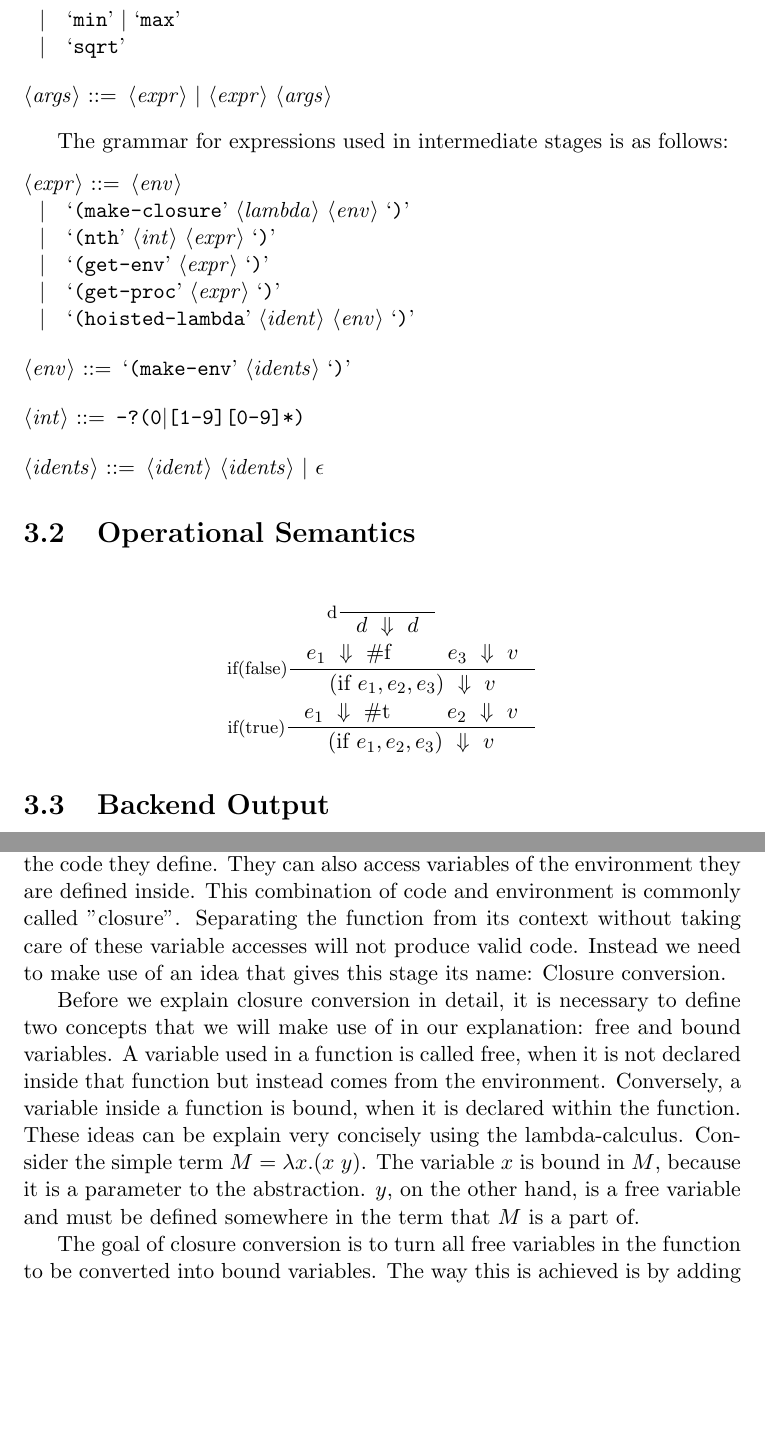
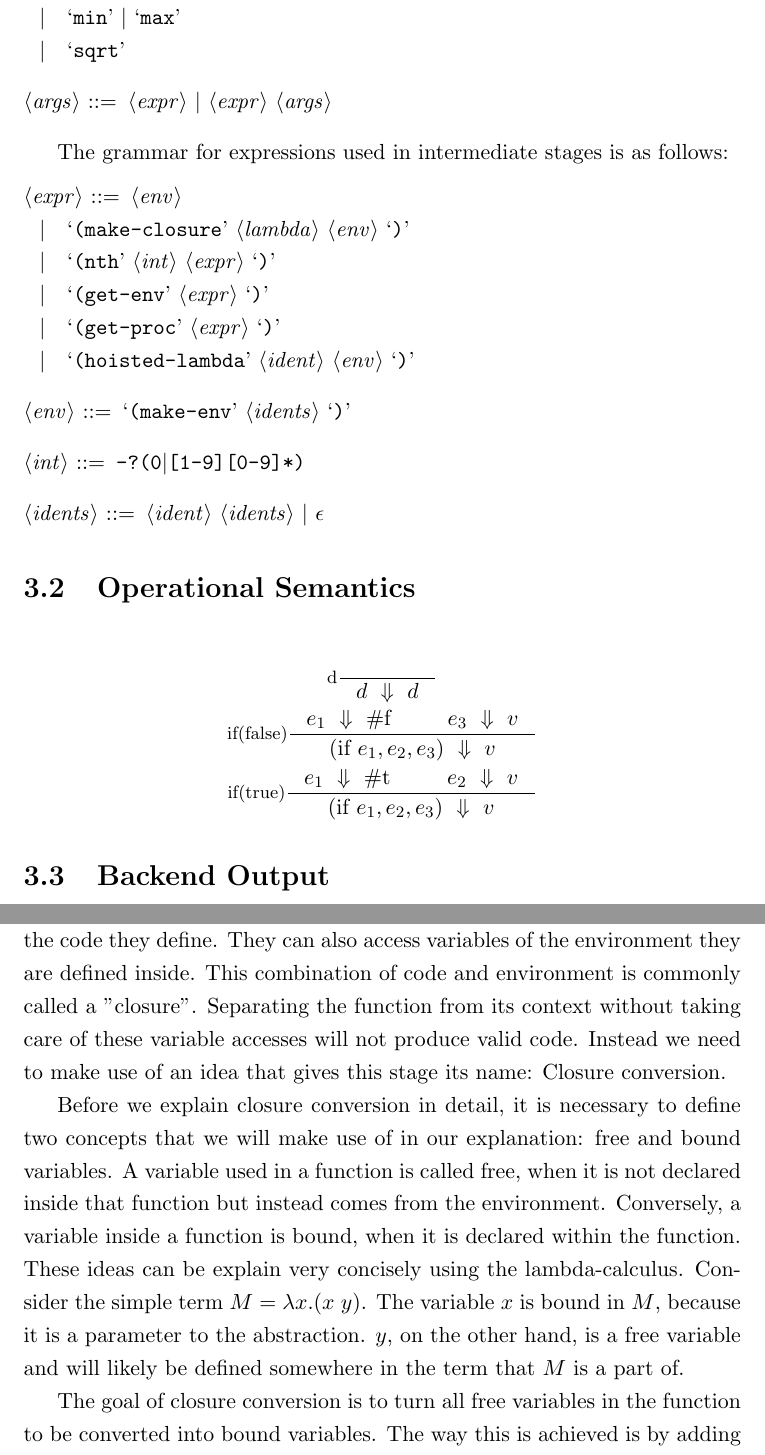
Before and after one commit to jsoendermann/ljsp, a LaTeX thesis (report/report.tex): two parts of pages 11 and 18 of 30 before the commit and two parts of pages 11 and 19 of 31 after it, joined at a grey line, cut so that both start at the same text, the shorter picture padded with empty space. Compiled offline with pdfLaTeX.

Commit message:
Continue work on report

```diff
--- a/report/report.tex
+++ b/report/report.tex
@@ -23,8 +23,10 @@
 %\makeatother
 % Source code listings
 \usepackage{listings}
+% Line spacing
+\usepackage{setspace}
 
-%%%%%%%%%%%%%%%%%%%%%%%%%
+%%%%%%%%%%%%%%%%%%%%%%%%%%%%%%%%%%%%%%%%%%%%%%%%%%%%%%%%%%%%%%%%%%%%%%%%%%%%%%%%%%%%%%
 
 \title{LJSP - A LISP to asm.js compiler}
 \author{Jan S\"ondermann}
@@ -41,6 +45,8 @@
 
 
 \maketitle
+
+\onehalfspacing
 
 \begin{center}
 \textbf{Originality avowal}
@@ -405,9 +413,9 @@
     return r
 \end{lstlisting}
 
-This example shows that there is more to anonymous functions than just the code they define. They can also access variables of the environment they are defined inside. This combination of code and environment is commonly called "closure". Separating the function from its context without taking care of these variable accesses will not produce valid code. Instead we need to make use of an idea that gives this stage its name: Closure conversion.
+This example shows that there is more to anonymous functions than just the code they define. They can also access variables of the environment they are defined inside. This combination of code and environment is commonly called a "closure". Separating the function from its context without taking care of these variable accesses will not produce valid code. Instead we need to make use of an idea that gives this stage its name: Closure conversion.
 
-Before we explain closure conversion in detail, it is necessary to define two concepts that we will make use of in our explanation: free and bound variables. A variable used in a function is called free, when it is not declared inside that function but instead comes from the environment. Conversely, a variable inside a function is bound, when it is declared within the function. These ideas can be explain very concisely using the lambda-calculus. Consider the simple term $M = \lambda x.(x\ y)$. The variable $x$ is bound in $M$, because it is a parameter to the abstraction. $y$, on the other hand, is a free variable and must be defined somewhere in the term that $M$ is a part of.
+Before we explain closure conversion in detail, it is necessary to define two concepts that we will make use of in our explanation: free and bound variables. A variable used in a function is called free, when it is not declared inside that function but instead comes from the environment. Conversely, a variable inside a function is bound, when it is declared within the function. These ideas can be explain very concisely using the lambda-calculus. Consider the simple term $M = \lambda x.(x\ y)$. The variable $x$ is bound in $M$, because it is a parameter to the abstraction. $y$, on the other hand, is a free variable and will likely be defined somewhere in the term that $M$ is a part of.
 
 The goal of closure conversion is to turn all free variables in the function to be converted into bound variables. The way this is achieved is by adding an additional parameter to the lambda, usually an array or dictionary, that contains the values of all previously free variables. Before the body of the lambda is exectued, these variables are then bound by assigning them to the value that the envirionment-variable gives for them.
 
```
Also changed, not shown: report/report.tex (6 more changed lines).
